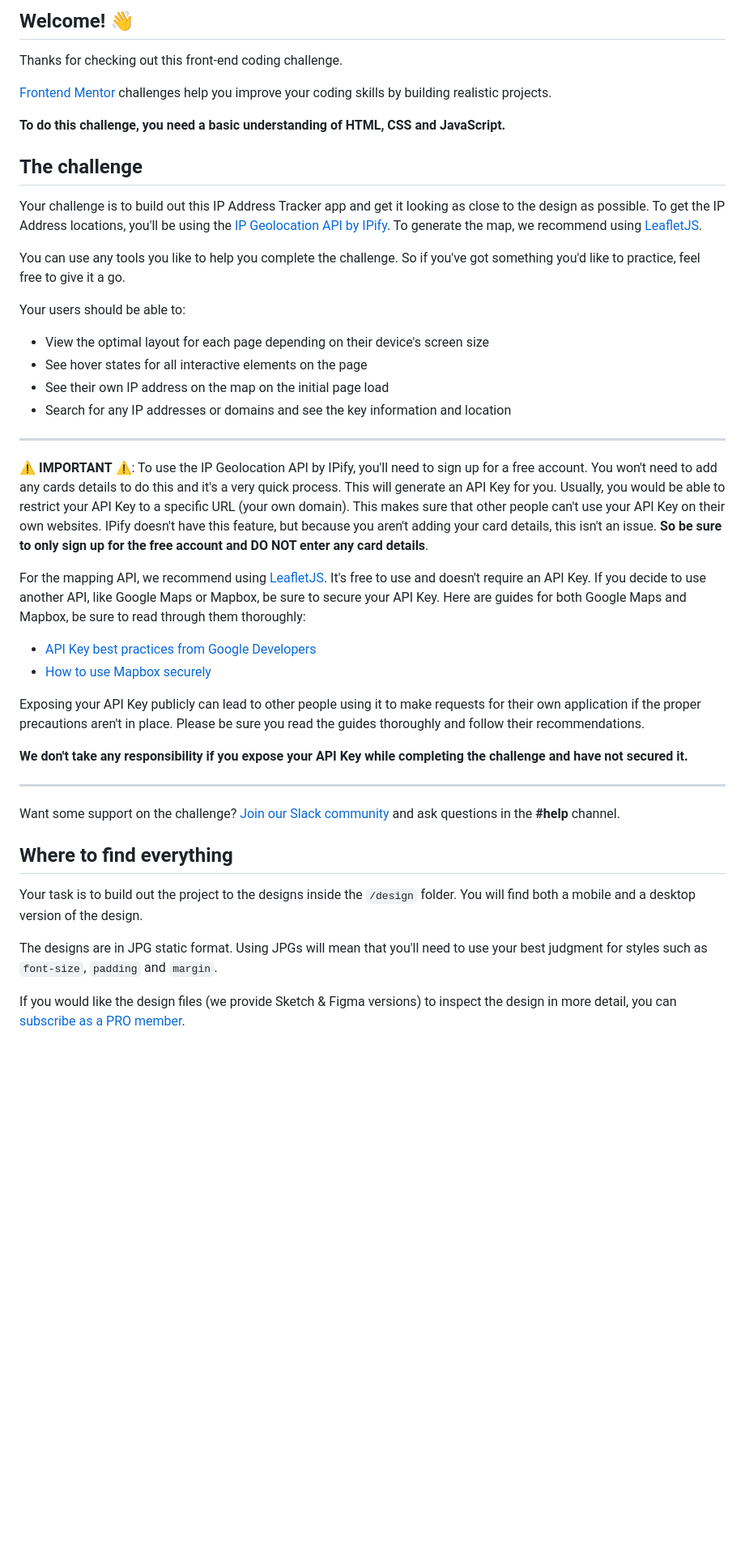
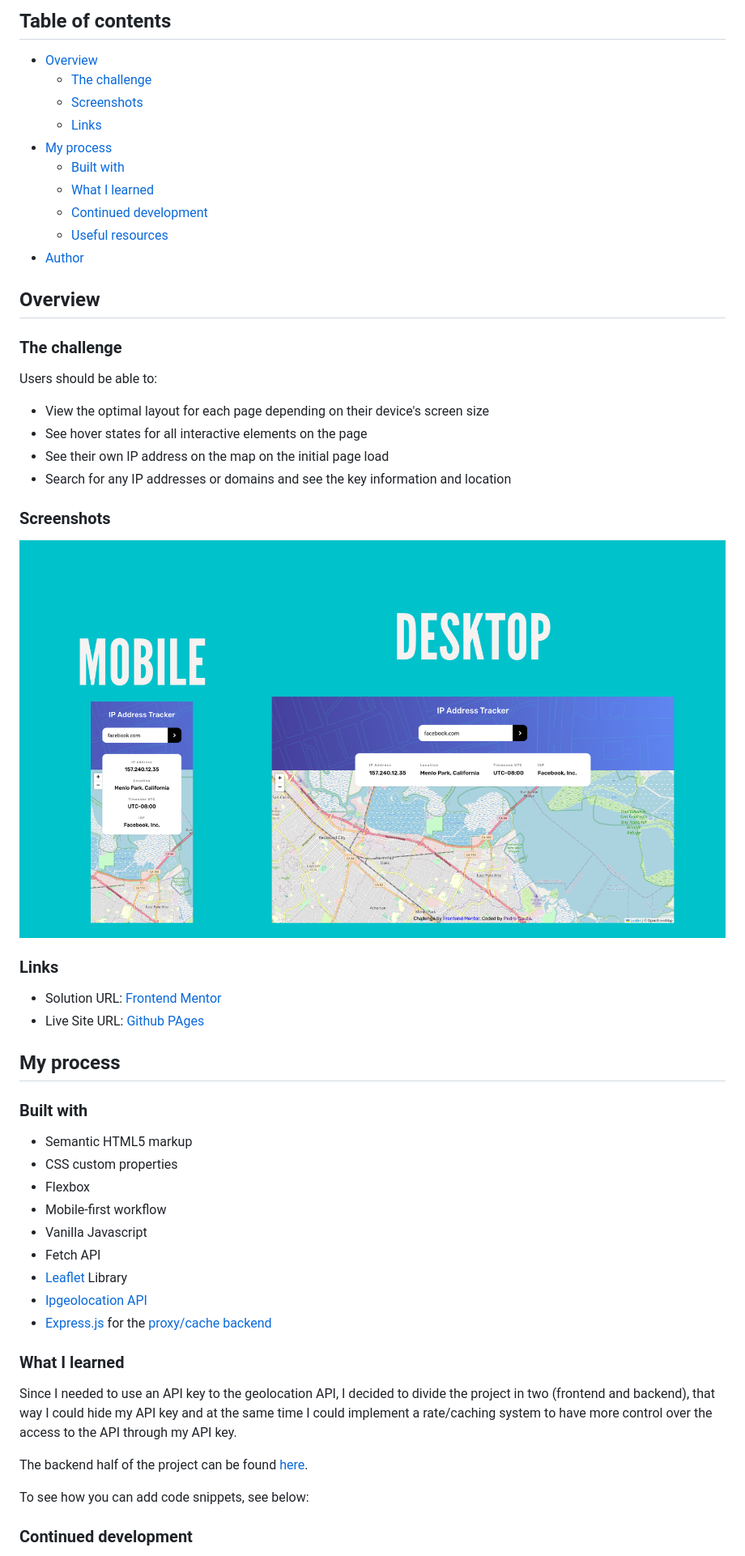
Before and after one commit to pedrohsouza/ip-address-tracker, a Markdown page: README.md, the part around the change printed below. Shown: that part at 81% size. GitHub-like rendering; pictures changed too: screenshots/screenshots-all-sizes.png (added); blank space fills up the shorter version.

```diff
--- a/README.md
+++ b/README.md
@@ -4,47 +4,58 @@
 
-## Welcome! 👋
+## Table of contents
 
-Thanks for checking out this front-end coding challenge.
+- [Overview](#overview)
+  - [The challenge](#the-challenge)
+  - [Screenshots](#screenshots)
+  - [Links](#links)
+- [My process](#my-process)
+  - [Built with](#built-with)
+  - [What I learned](#what-i-learned)
+  - [Continued development](#continued-development)
+  - [Useful resources](#useful-resources)
+- [Author](#author)
 
-[Frontend Mentor](https://www.frontendmentor.io) challenges help you improve your coding skills by building realistic projects.
+## Overview
 
-**To do this challenge, you need a basic understanding of HTML, CSS and JavaScript.**
+### The challenge
 
-## The challenge
-
-Your challenge is to build out this IP Address Tracker app and get it looking as close to the design as possible. To get the IP Address locations, you'll be using the [IP Geolocation API by IPify](https://geo.ipify.org/). To generate the map, we recommend using [LeafletJS](https://leafletjs.com/).
-
-You can use any tools you like to help you complete the challenge. So if you've got something you'd like to practice, feel free to give it a go.
-
-Your users should be able to:
+Users should be able to:
 
 - View the optimal layout for each page depending on their device's screen size
 - See hover states for all interactive elements on the page
 - See their own IP address on the map on the initial page load
 - Search for any IP addresses or domains and see the key information and location
 
----
+### Screenshots
 
-⚠️ **IMPORTANT** ⚠️: To use the IP Geolocation API by IPify, you'll need to sign up for a free account. You won't need to add any cards details to do this and it's a very quick process. This will generate an API Key for you. Usually, you would be able to restrict your API Key to a specific URL (your own domain). This makes sure that other people can't use your API Key on their own websites. IPify doesn't have this feature, but because you aren't adding your card details, this isn't an issue. **So be sure to only sign up for the free account and DO NOT enter any card details**.
+![](./screenshots/screenshots-all-sizes.png)
 
-For the mapping API, we recommend using [LeafletJS](https://leafletjs.com/). It's free to use and doesn't require an API Key. If you decide to use another API, like Google Maps or Mapbox, be sure to secure your API Key. Here are guides for both Google Maps and Mapbox, be sure to read through them thoroughly:
+### Links
 
-- [API Key best practices from Google Developers](https://developers.google.com/maps/api-key-best-practices)
-- [How to use Mapbox securely](https://docs.mapbox.com/help/troubleshooting/how-to-use-mapbox-securely/)
+- Solution URL: [Frontend Mentor](https://www.frontendmentor.io/solutions/ip-address-tracker-with-proxy-backend-using-express-A8R0-uuCGw)
+- Live Site URL: [Github PAges](https://pedrohsouza.github.io/ip-address-tracker/)
 
-Exposing your API Key publicly can lead to other people using it to make requests for their own application if the proper precautions aren't in place. Please be sure you read the guides thoroughly and follow their recommendations.
+## My process
 
-**We don't take any responsibility if you expose your API Key while completing the challenge and have not secured it.**
+### Built with
 
----
+- Semantic HTML5 markup
+- CSS custom properties
+- Flexbox
+- Mobile-first workflow
+- Vanilla Javascript
+- Fetch API
+- [Leaflet](https://leafletjs.com/) Library
+- [Ipgeolocation API](https://ipgeolocation.io)
+- [Express.js](https://expressjs.com/pt-br/) for the [proxy/cache backend](https://github.com/pedrohsouza/ip-address-tracker-backend)
 
-Want some support on the challenge? [Join our Slack community](https://www.frontendmentor.io/slack) and ask questions in the **#help** channel.
+### What I learned
 
-## Where to find everything
+Since I needed to use an API key to the geolocation API, I decided to divide the project in two (frontend and backend), that way I could hide my API key and at the same time I could implement a rate/caching system to have more control over the access to the API through my API key.
 
-Your task is to build out the project to the designs inside the `/design` folder. You will find both a mobile and a desktop version of the design.
+The backend half of the project can be found [here](https://github.com/pedrohsouza/ip-address-tracker-backend).
 
-The designs are in JPG static format. Using JPGs will mean that you'll need to use your best judgment for styles such as `font-size`, `padding` and `margin`.
+To see how you can add code snippets, see below:
 
-If you would like the design files (we provide Sketch & Figma versions) to inspect the design in more detail, you can [subscribe as a PRO member](https://www.frontendmentor.io/pro).
+### Continued development
 
```
Also changed, not shown: other parts of README.md (+9 -57 lines), README-template.md (deleted, +0 -113 lines), style-guide.md (deleted, +0 -24 lines).
